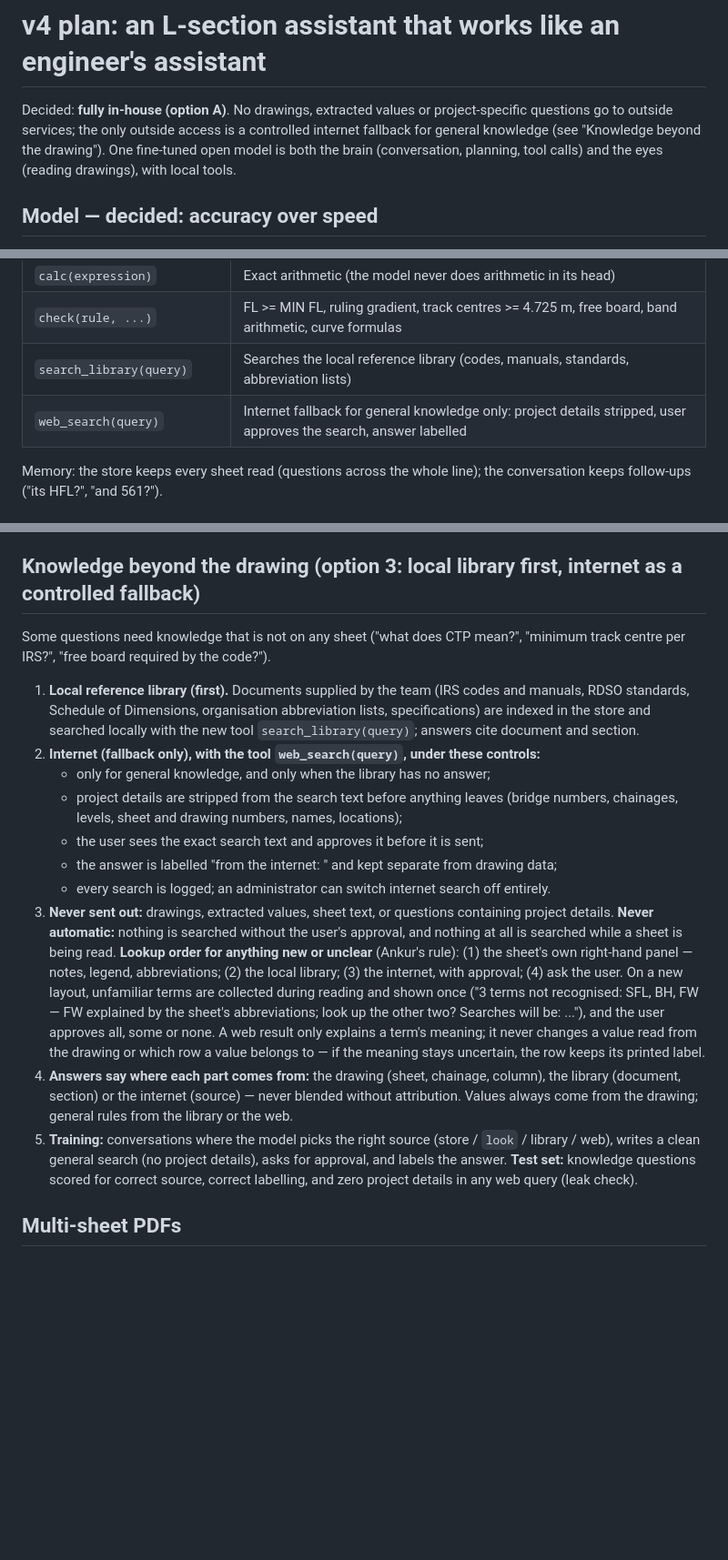
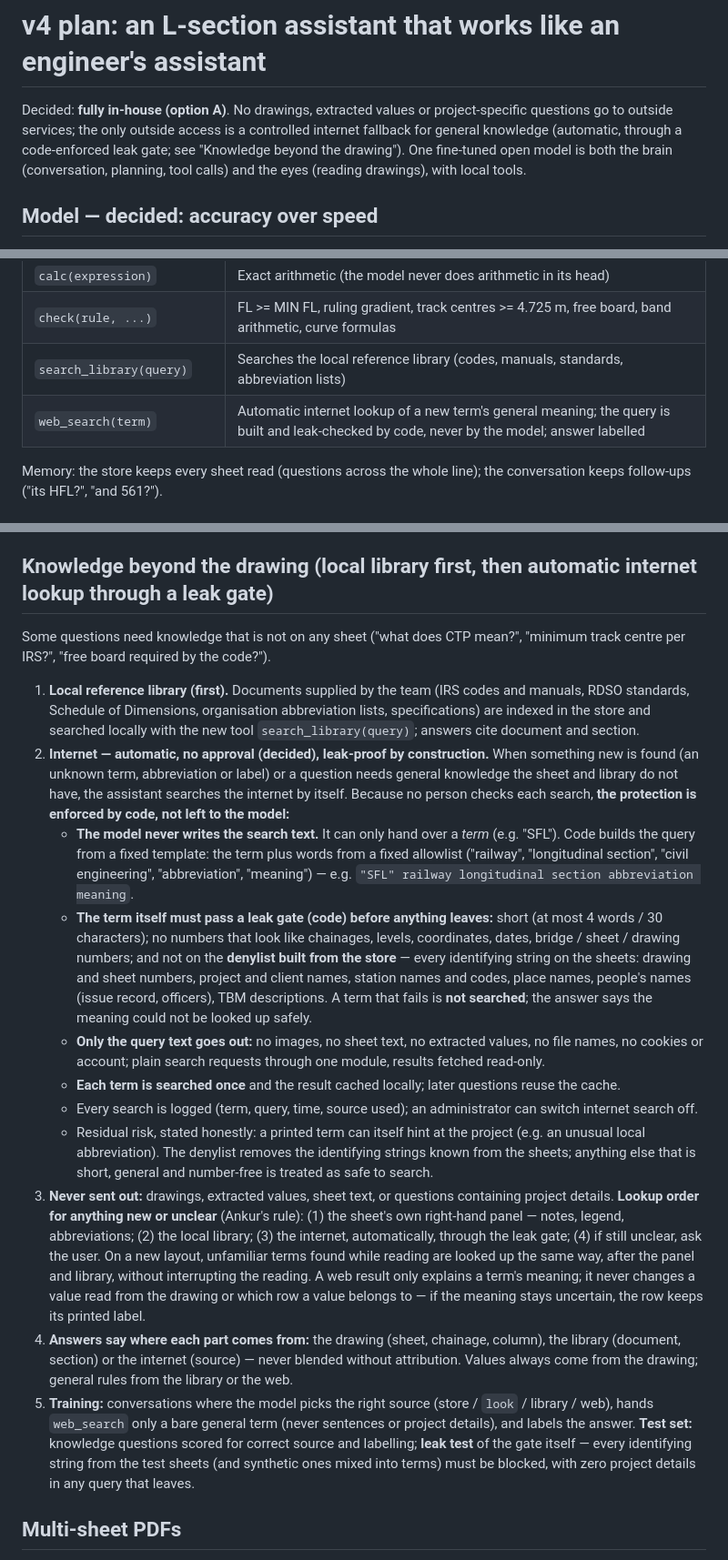
Before and after one commit to ankursingh0604/Fine-Tuning, a Markdown page: docs/V4_PLAN.md, 3 parts joined by grey strips. Shown at 91% size. Drawn GitHub-style; blank space fills up the shorter version.

Commit message:
v4 plan: automatic internet lookup (no approval) through a code-enforced leak gate
Co-Authored-By: Claude Opus 5.5 <noreply@anthropic.com>

```diff
--- a/docs/V4_PLAN.md
+++ b/docs/V4_PLAN.md
@@ -1,7 +1,7 @@
 # v4 plan: an L-section assistant that works like an engineer's assistant
 
 Decided: **fully in-house (option A)**. No drawings, extracted values or project-specific questions go to outside
-services; the only outside access is a controlled internet fallback for general knowledge (see "Knowledge beyond the drawing"). One fine-tuned
+services; the only outside access is a controlled internet fallback for general knowledge (automatic, through a code-enforced leak gate; see "Knowledge beyond the drawing"). One fine-tuned
 open model is both the brain (conversation, planning, tool calls) and the eyes (reading drawings), with local tools.
 
 ## Model — decided: accuracy over speed
@@ -111,7 +111,7 @@ Expected time per scanned sheet in accuracy mode: roughly 5-15 minutes (to be me
 | `calc(expression)` | Exact arithmetic (the model never does arithmetic in its head) |
 | `check(rule, ...)` | FL >= MIN FL, ruling gradient, track centres >= 4.725 m, free board, band arithmetic, curve formulas |
 | `search_library(query)` | Searches the local reference library (codes, manuals, standards, abbreviation lists) |
-| `web_search(query)` | Internet fallback for general knowledge only: project details stripped, user approves the search, answer labelled |
+| `web_search(term)` | Automatic internet lookup of a new term's general meaning; the query is built and leak-checked by code, never by the model; answer labelled |
 
 Memory: the store keeps every sheet read (questions across the whole line); the conversation keeps follow-ups
 ("its HFL?", "and 561?").
@@ -188,7 +188,7 @@ rows the model has never seen (e.g. "BANK HEIGHT") are skipped today. v4 closes
 7. **Test set:** held-out layouts the model never saw (synthetic variants and any real new-layout sheets), scored
    separately: rows identified, values read, blocks read, correct "new layout" warnings.
 
-## Knowledge beyond the drawing (option 3: local library first, internet as a controlled fallback)
+## Knowledge beyond the drawing (local library first, then automatic internet lookup through a leak gate)
 
 Some questions need knowledge that is not on any sheet ("what does CTP mean?", "minimum track centre per IRS?",
 "free board required by the code?").
@@ -196,28 +196,40 @@ Some questions need knowledge that is not on any sheet ("what does CTP mean?", "
 1. **Local reference library (first).** Documents supplied by the team (IRS codes and manuals, RDSO standards,
    Schedule of Dimensions, organisation abbreviation lists, specifications) are indexed in the store and searched
    locally with the new tool `search_library(query)`; answers cite document and section.
-2. **Internet (fallback only), with the tool `web_search(query)`, under these controls:**
-   - only for general knowledge, and only when the library has no answer;
-   - project details are stripped from the search text before anything leaves (bridge numbers, chainages, levels,
-     sheet and drawing numbers, names, locations);
-   - the user sees the exact search text and approves it before it is sent;
-   - the answer is labelled "from the internet: <source>" and kept separate from drawing data;
-   - every search is logged; an administrator can switch internet search off entirely.
+2. **Internet — automatic, no approval (decided), leak-proof by construction.** When something new is found (an
+   unknown term, abbreviation or label) or a question needs general knowledge the sheet and library do not have, the
+   assistant searches the internet by itself. Because no person checks each search, **the protection is enforced by
+   code, not left to the model:**
+   - **The model never writes the search text.** It can only hand over a *term* (e.g. "SFL"). Code builds the query
+     from a fixed template: the term plus words from a fixed allowlist ("railway", "longitudinal section", "civil
+     engineering", "abbreviation", "meaning") — e.g. `"SFL" railway longitudinal section abbreviation meaning`.
+   - **The term itself must pass a leak gate (code) before anything leaves:** short (at most 4 words / 30 characters);
+     no numbers that look like chainages, levels, coordinates, dates, bridge / sheet / drawing numbers; and not on the
+     **denylist built from the store** — every identifying string on the sheets: drawing and sheet numbers, project
+     and client names, station names and codes, place names, people's names (issue record, officers), TBM
+     descriptions. A term that fails is **not searched**; the answer says the meaning could not be looked up safely.
+   - **Only the query text goes out:** no images, no sheet text, no extracted values, no file names, no cookies or
+     account; plain search requests through one module, results fetched read-only.
+   - **Each term is searched once** and the result cached locally; later questions reuse the cache.
+   - Every search is logged (term, query, time, source used); an administrator can switch internet search off.
+   - Residual risk, stated honestly: a printed term can itself hint at the project (e.g. an unusual local
+     abbreviation). The denylist removes the identifying strings known from the sheets; anything else that is short,
+     general and number-free is treated as safe to search.
 3. **Never sent out:** drawings, extracted values, sheet text, or questions containing project details.
-   **Never automatic:** nothing is searched without the user's approval, and nothing at all is searched while a sheet
-   is being read.
    **Lookup order for anything new or unclear** (Ankur's rule): (1) the sheet's own right-hand panel — notes, legend,
-   abbreviations; (2) the local library; (3) the internet, with approval; (4) ask the user. On a new layout, unfamiliar
-   terms are collected during reading and shown once ("3 terms not recognised: SFL, BH, FW — FW explained by the
-   sheet's abbreviations; look up the other two? Searches will be: ..."), and the user approves all, some or none.
+   abbreviations; (2) the local library; (3) the internet, automatically, through the leak gate; (4) if still
+   unclear, ask the user. On a new layout, unfamiliar terms found while reading are looked up the same way, after the
+   panel and library, without interrupting the reading.
    A web result only explains a term's meaning; it never changes a value read from the drawing or which row a value
    belongs to — if the meaning stays uncertain, the row keeps its printed label.
 4. **Answers say where each part comes from:** the drawing (sheet, chainage, column), the library (document, section)
    or the internet (source) — never blended without attribution. Values always come from the drawing; general rules
    from the library or the web.
-5. **Training:** conversations where the model picks the right source (store / `look` / library / web), writes a
-   clean general search (no project details), asks for approval, and labels the answer. **Test set:** knowledge
-   questions scored for correct source, correct labelling, and zero project details in any web query (leak check).
+5. **Training:** conversations where the model picks the right source (store / `look` / library / web), hands
+   `web_search` only a bare general term (never sentences or project details), and labels the answer.
+   **Test set:** knowledge questions scored for correct source and labelling; **leak test** of the gate itself — every
+   identifying string from the test sheets (and synthetic ones mixed into terms) must be blocked, with zero project
+   details in any query that leaves.
 
 ## Multi-sheet PDFs
 
```
Also changed, not shown: other parts of docs/V4_PLAN.md (+1 -1 lines).
